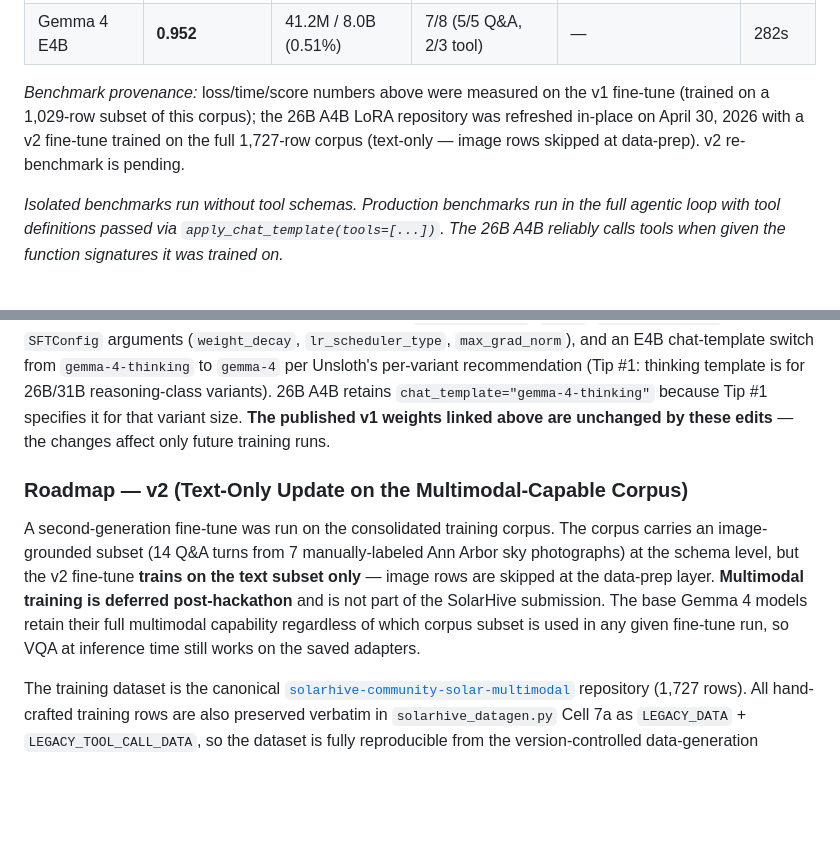
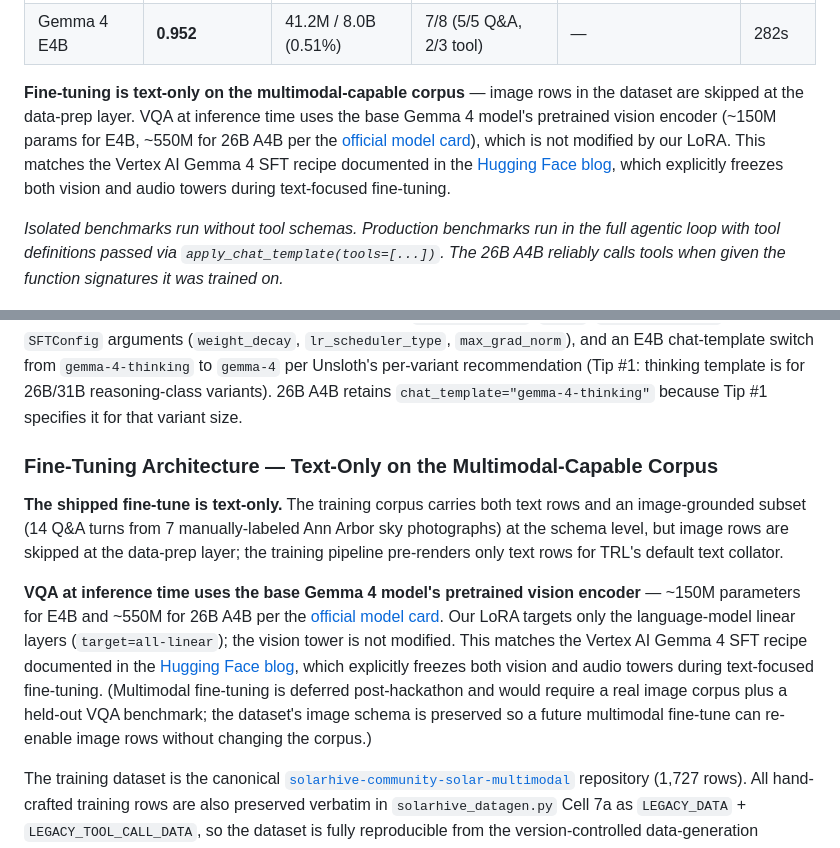
Before and after one commit to youshen-lim/the-gemma4-good-hackathon-solarhive, a Markdown page: README.md, 2 parts joined by grey strips. GitHub-like rendering; blank space fills up the shorter version.

Commit message:
Reframe to single-corpus narrative; add base-vision-encoder transparency
Per user direction: v1 dataset is outdated; the canonical 1,727-row
corpus is the only training corpus referenced going forward. Maintains
transparency that the shipped fine-tune is text-only and explains why
VQA at inference still works.

- README §"Notebook Provenance Note": drop "v1 weights linked above
  are unchanged" trailing sentence (audit context stands without it).
- README §"Roadmap — v2": rename to "Fine-Tuning Architecture — Text-
  Only on the Multimodal-Capable Corpus". Replace v1/v2 framing with
  direct text-only disclosure + base-vision-encoder claim.
- New language: VQA at inference uses the base Gemma 4 model's
  pretrained vision encoder (~150M E4B / ~550M 26B A4B per the
  official Google AI model card); LoRA targets language-model linear
  layers only (target=all-linear); vision tower unmodified, matching
  the Vertex AI Gemma 4 SFT recipe documented in the HF blog (which
  freezes both vision and audio towers during text-focused fine-
  tuning).
- data_principles §7 preamble: same reframing — drop v1 metric
  provenance, replace with text-only + vision-preservation note +
  citations.

Citations:
- https://ai.google.dev/gemma/docs/core/model_card_4 (vision encoder
  param counts: ~150M E4B, ~550M 26B A4B)
- https://huggingface.co/blog/gemma4 (Vertex AI SFT recipe: "freezing
  both the vision and audio towers")

Co-Authored-By: Claude Opus 4.7 (1M context) <noreply@anthropic.com>

```diff
--- a/README.md
+++ b/README.md
@@ -426,11 +426,15 @@ by free GPU VRAM at runtime.
 | Gemma 4 26B A4B | **0.675** | 505.4M / 26.3B (1.92%) | 6/8 (5/5 Q&A, 1/3 tool) | **8/8** (5/5 Q&A, 3/3 tool) | 4,393s |
 | Gemma 4 E4B | **0.952** | 41.2M / 8.0B (0.51%) | 7/8 (5/5 Q&A, 2/3 tool) | — | 282s |
 
-*Benchmark provenance:* loss/time/score numbers above were measured on
-the v1 fine-tune (trained on a 1,029-row subset of this corpus); the
-26B A4B LoRA repository was refreshed in-place on April 30, 2026 with
-a v2 fine-tune trained on the full 1,727-row corpus (text-only — image
-rows skipped at data-prep). v2 re-benchmark is pending.
+**Fine-tuning is text-only on the multimodal-capable corpus** — image
+rows in the dataset are skipped at the data-prep layer. VQA at
+inference time uses the base Gemma 4 model's pretrained vision encoder
+(~150M params for E4B, ~550M for 26B A4B per the [official model
+card](https://ai.google.dev/gemma/docs/core/model_card_4)), which is
+not modified by our LoRA. This matches the Vertex AI Gemma 4 SFT
+recipe documented in the [Hugging Face blog](https://huggingface.co/blog/gemma4),
+which explicitly freezes both vision and audio towers during
+text-focused fine-tuning.
 
 *Isolated benchmarks run without tool schemas. Production benchmarks
 run in the full agentic loop with tool definitions passed via
@@ -770,20 +774,28 @@ E4B chat-template switch from `gemma-4-thinking` to `gemma-4` per
 Unsloth's per-variant recommendation (Tip #1: thinking template is for
 26B/31B reasoning-class variants). 26B A4B retains
 `chat_template="gemma-4-thinking"` because Tip #1 specifies it for that
-variant size. **The published v1 weights linked above are unchanged by
-these edits** — the changes affect only future training runs.
+variant size.
 
-### Roadmap — v2 (Text-Only Update on the Multimodal-Capable Corpus)
+### Fine-Tuning Architecture — Text-Only on the Multimodal-Capable Corpus
 
-A second-generation fine-tune was run on the consolidated training
-corpus. The corpus carries an image-grounded subset (14 Q&A turns from
-7 manually-labeled Ann Arbor sky photographs) at the schema level, but
-the v2 fine-tune **trains on the text subset only** — image rows are
-skipped at the data-prep layer. **Multimodal training is deferred
-post-hackathon** and is not part of the SolarHive submission. The base
-Gemma 4 models retain their full multimodal capability regardless of
-which corpus subset is used in any given fine-tune run, so VQA at
-inference time still works on the saved adapters.
+**The shipped fine-tune is text-only.** The training corpus carries
+both text rows and an image-grounded subset (14 Q&A turns from 7
+manually-labeled Ann Arbor sky photographs) at the schema level, but
+image rows are skipped at the data-prep layer; the training pipeline
+pre-renders only text rows for TRL's default text collator.
+
+**VQA at inference time uses the base Gemma 4 model's pretrained
+vision encoder** — ~150M parameters for E4B and ~550M for 26B A4B per
+the [official model card](https://ai.google.dev/gemma/docs/core/model_card_4).
+Our LoRA targets only the language-model linear layers
+(`target=all-linear`); the vision tower is not modified. This matches
+the Vertex AI Gemma 4 SFT recipe documented in the
+[Hugging Face blog](https://huggingface.co/blog/gemma4), which
+explicitly freezes both vision and audio towers during text-focused
+fine-tuning. (Multimodal fine-tuning is deferred post-hackathon and
+would require a real image corpus plus a held-out VQA benchmark; the
+dataset's image schema is preserved so a future multimodal fine-tune
+can re-enable image rows without changing the corpus.)
 
 The training dataset is the canonical
 [`solarhive-community-solar-multimodal`](https://huggingface.co/datasets/Truthseeker87/solarhive-community-solar-multimodal)
```
Also changed, not shown: data_principles.md (+17 -8 lines).
